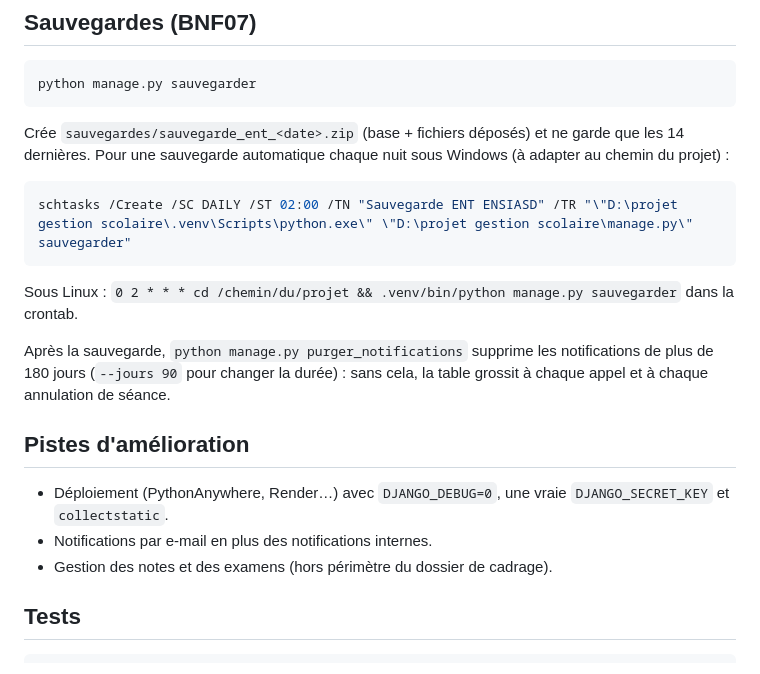
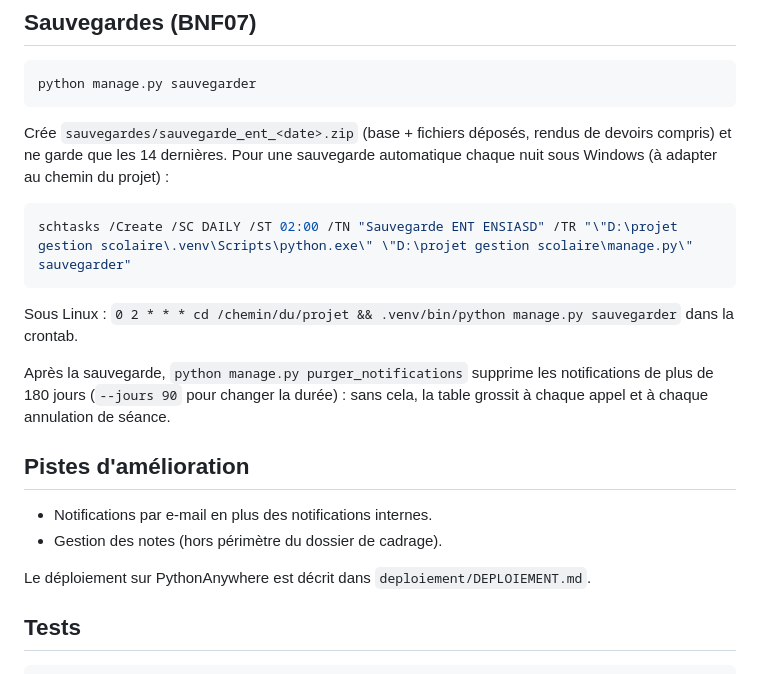
Before and after one commit to Khattouaymen/ent-ensiasd, a Markdown page: README.md, the part around one of its changes. Drawn GitHub-style.

````diff
--- a/README.md
+++ b/README.md
@@ -92,7 +122,7 @@ Toutes les user stories du backlog (US01 à US18) sont réalisées, ainsi que le
 python manage.py sauvegarder
 ```
 
-Crée `sauvegardes/sauvegarde_ent_<date>.zip` (base + fichiers déposés) et ne garde que les 14 dernières.
+Crée `sauvegardes/sauvegarde_ent_<date>.zip` (base + fichiers déposés, rendus de devoirs compris) et ne garde que les 14 dernières.
 Pour une sauvegarde automatique chaque nuit sous Windows (à adapter au chemin du projet) :
 
 ```bash
@@ -106,9 +136,10 @@ Après la sauvegarde, `python manage.py purger_notifications` supprime les notif
 
 ## Pistes d'amélioration
 
-- Déploiement (PythonAnywhere, Render…) avec `DJANGO_DEBUG=0`, une vraie `DJANGO_SECRET_KEY` et `collectstatic`.
 - Notifications par e-mail en plus des notifications internes.
-- Gestion des notes et des examens (hors périmètre du dossier de cadrage).
+- Gestion des notes (hors périmètre du dossier de cadrage).
+
+Le déploiement sur PythonAnywhere est décrit dans `deploiement/DEPLOIEMENT.md`.
 
 ## Tests
 
````
Also changed, not shown: other parts of README.md (+38 -8 lines), deploiement/DEPLOIEMENT.md (+15 -1 lines).
